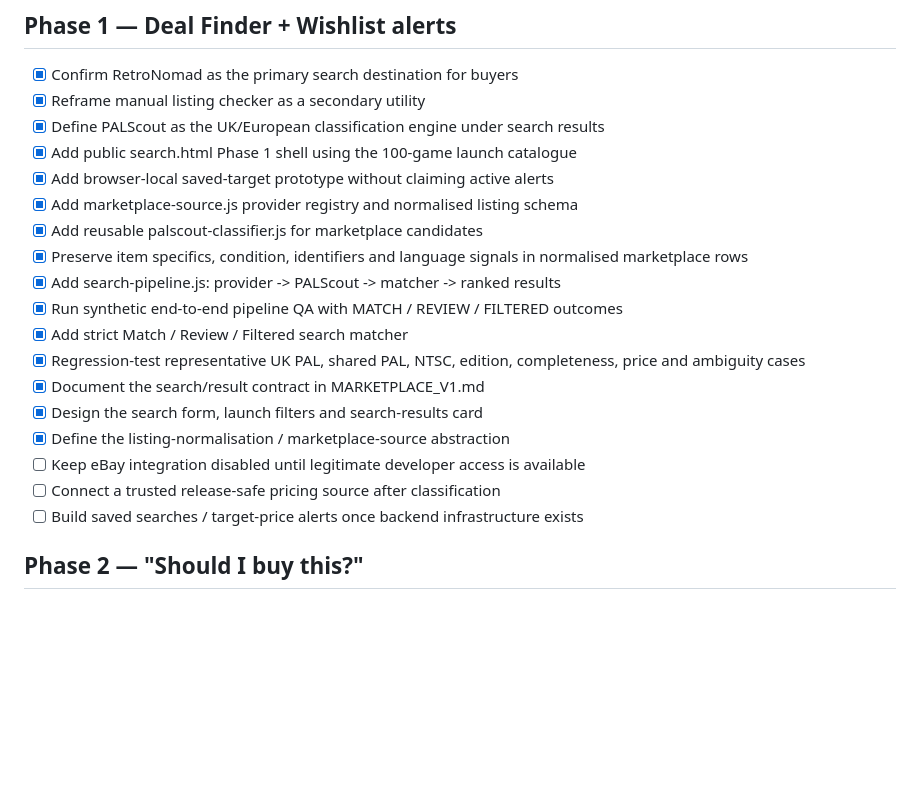
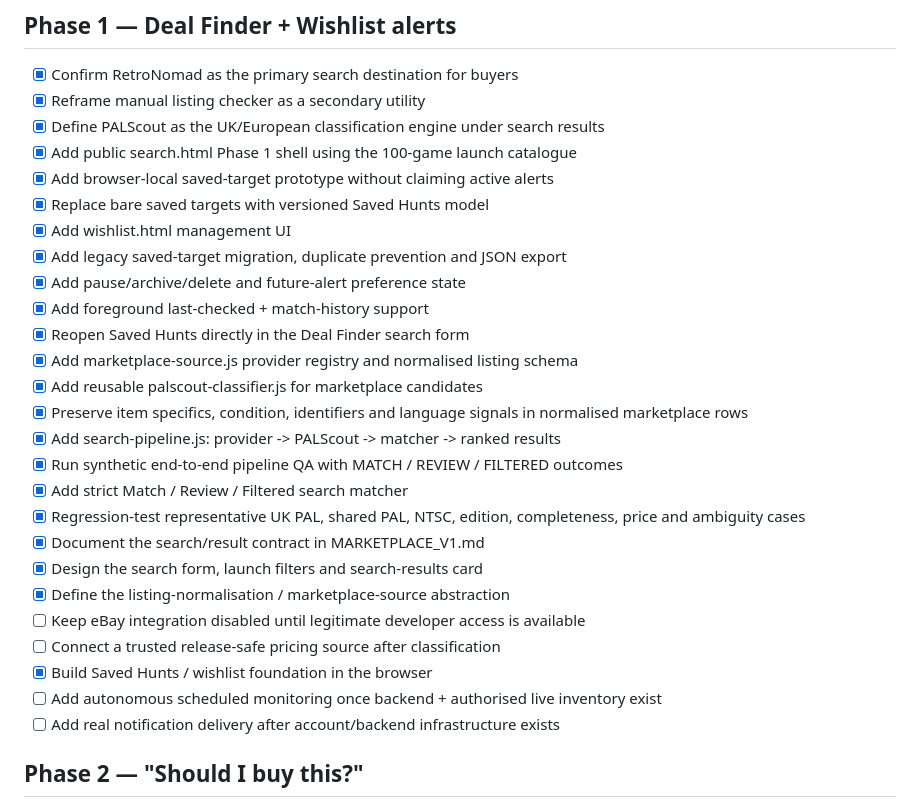
Before and after one commit to channel9ch9-source/RetroNomad, a Markdown page: ROADMAP.md, the part around the change. Rendered like a GitHub page; blank space fills up the shorter version.

Commit message:
Mark Saved Hunts foundation complete

```diff
--- a/ROADMAP.md
+++ b/ROADMAP.md
@@ -6,6 +6,12 @@
 - [x] Define PALScout as the UK/European classification engine under search results
 - [x] Add public search.html Phase 1 shell using the 100-game launch catalogue
 - [x] Add browser-local saved-target prototype without claiming active alerts
+- [x] Replace bare saved targets with versioned Saved Hunts model
+- [x] Add wishlist.html management UI
+- [x] Add legacy saved-target migration, duplicate prevention and JSON export
+- [x] Add pause/archive/delete and future-alert preference state
+- [x] Add foreground last-checked + match-history support
+- [x] Reopen Saved Hunts directly in the Deal Finder search form
 - [x] Add marketplace-source.js provider registry and normalised listing schema
 - [x] Add reusable palscout-classifier.js for marketplace candidates
 - [x] Preserve item specifics, condition, identifiers and language signals in normalised marketplace rows
@@ -18,7 +24,9 @@
 - [x] Define the listing-normalisation / marketplace-source abstraction
 - [ ] Keep eBay integration disabled until legitimate developer access is available
 - [ ] Connect a trusted release-safe pricing source after classification
-- [ ] Build saved searches / target-price alerts once backend infrastructure exists
+- [x] Build Saved Hunts / wishlist foundation in the browser
+- [ ] Add autonomous scheduled monitoring once backend + authorised live inventory exist
+- [ ] Add real notification delivery after account/backend infrastructure exists
 
 ## Phase 2 — "Should I buy this?"
 - [x] Core listing classifier prototype exists
```
